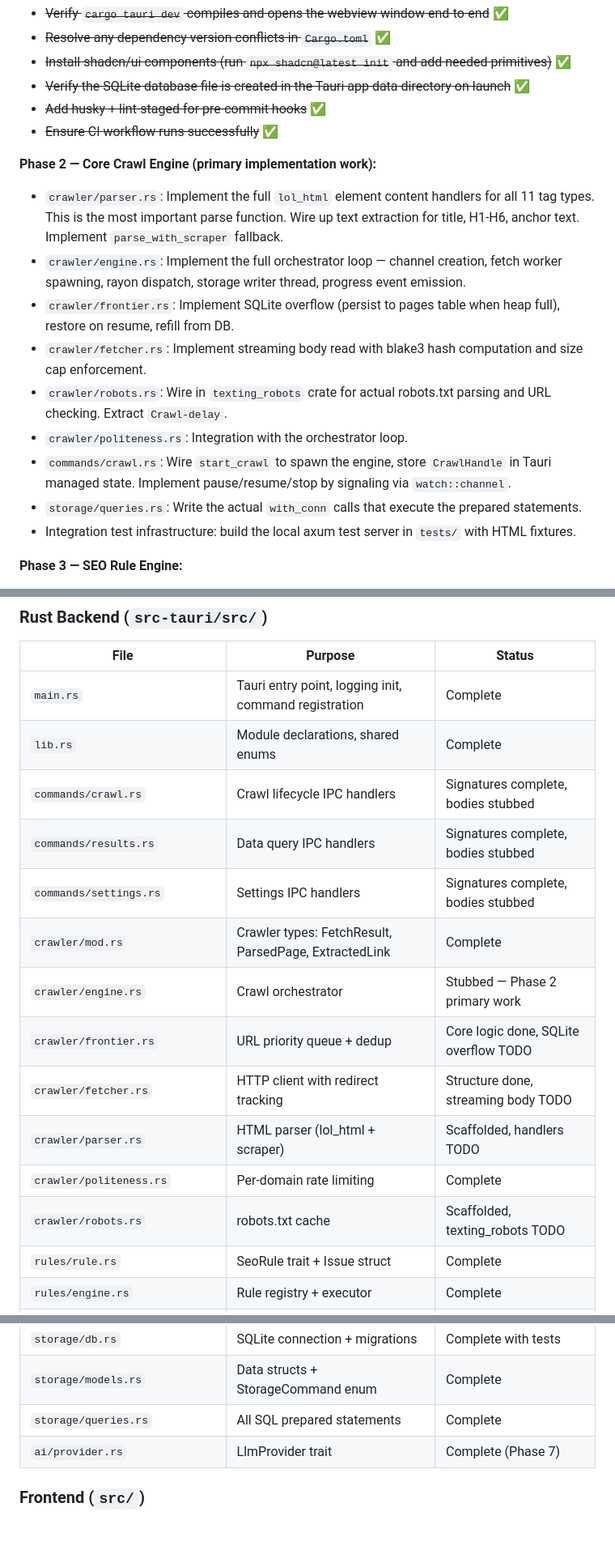
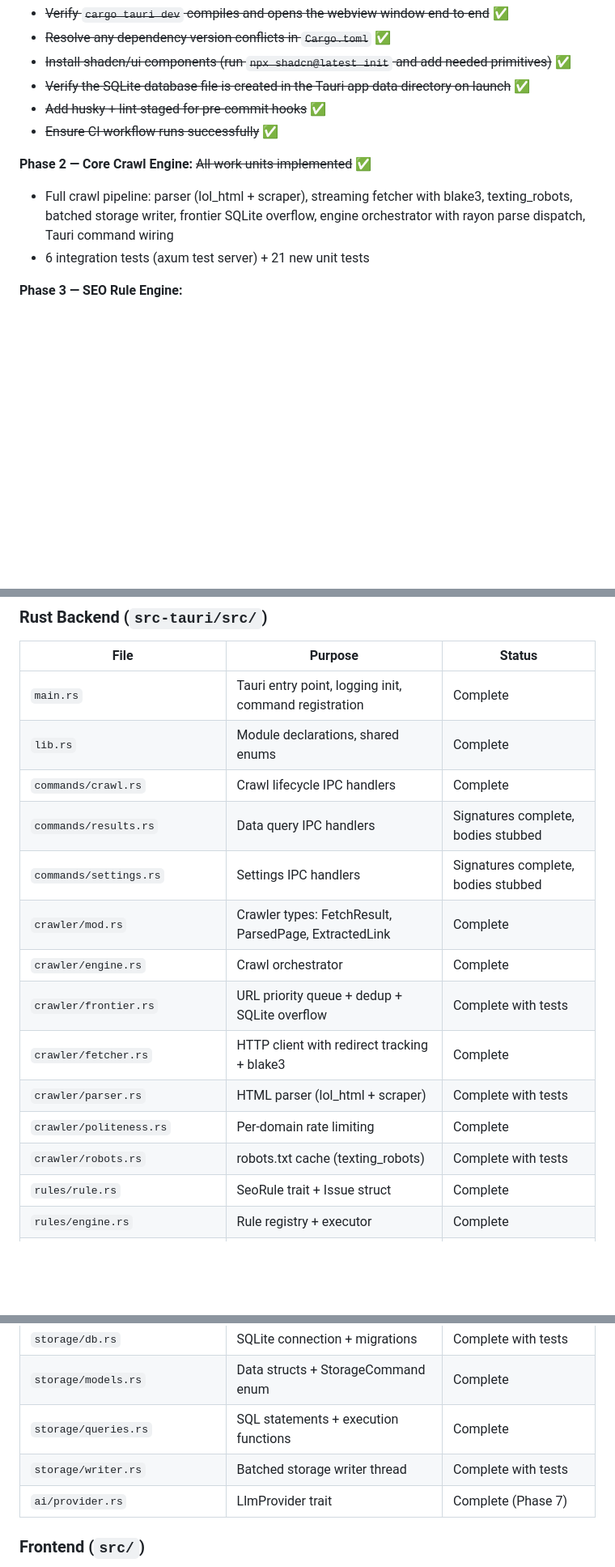
Before and after one commit to chris-c-thomas/OxideSEO, a Markdown page: CLAUDE.md, 3 parts joined by grey strips. Shown at 81% size. Rendered like a GitHub page; blank space fills up the shorter version.

Commit message:
chore: update CLAUDE.md

```diff
--- a/CLAUDE.md
+++ b/CLAUDE.md
@@ -79,16 +79,9 @@ The project has been scaffolded with **all module stubs, types, traits, and IPC
 - ~~Add husky + lint-staged for pre-commit hooks~~ ✅
 - ~~Ensure CI workflow runs successfully~~ ✅
 
-**Phase 2 — Core Crawl Engine (primary implementation work):**
-- `crawler/parser.rs`: Implement the full `lol_html` element content handlers for all 11 tag types. This is the most important parse function. Wire up text extraction for title, H1-H6, anchor text. Implement `parse_with_scraper` fallback.
-- `crawler/engine.rs`: Implement the full orchestrator loop — channel creation, fetch worker spawning, rayon dispatch, storage writer thread, progress event emission.
-- `crawler/frontier.rs`: Implement SQLite overflow (persist to pages table when heap full), restore on resume, refill from DB.
-- `crawler/fetcher.rs`: Implement streaming body read with blake3 hash computation and size cap enforcement.
-- `crawler/robots.rs`: Wire in `texting_robots` crate for actual robots.txt parsing and URL checking. Extract `Crawl-delay`.
-- `crawler/politeness.rs`: Integration with the orchestrator loop.
-- `commands/crawl.rs`: Wire `start_crawl` to spawn the engine, store `CrawlHandle` in Tauri managed state. Implement pause/resume/stop by signaling via `watch::channel`.
-- `storage/queries.rs`: Write the actual `with_conn` calls that execute the prepared statements.
-- Integration test infrastructure: build the local axum test server in `tests/` with HTML fixtures.
+**Phase 2 — Core Crawl Engine:** ~~All work units implemented~~ ✅
+- Full crawl pipeline: parser (lol_html + scraper), streaming fetcher with blake3, texting_robots, batched storage writer, frontier SQLite overflow, engine orchestrator with rayon parse dispatch, Tauri command wiring
+- 6 integration tests (axum test server) + 21 new unit tests
 
 **Phase 3 — SEO Rule Engine:**
 - Complete cross-page rules: `meta.title_duplicate`, `meta.desc_duplicate`, `content.h1_duplicate`, `links.broken_internal`, `links.orphan_page`
@@ -147,16 +140,16 @@ All Rust types use `#[serde(rename_all = "camelCase")]`. TypeScript types use ca
 |---|---|---|
 | `main.rs` | Tauri entry point, logging init, command registration | Complete |
 | `lib.rs` | Module declarations, shared enums | Complete |
-| `commands/crawl.rs` | Crawl lifecycle IPC handlers | Signatures complete, bodies stubbed |
+| `commands/crawl.rs` | Crawl lifecycle IPC handlers | Complete |
 | `commands/results.rs` | Data query IPC handlers | Signatures complete, bodies stubbed |
 | `commands/settings.rs` | Settings IPC handlers | Signatures complete, bodies stubbed |
 | `crawler/mod.rs` | Crawler types: FetchResult, ParsedPage, ExtractedLink | Complete |
-| `crawler/engine.rs` | Crawl orchestrator | Stubbed — Phase 2 primary work |
-| `crawler/frontier.rs` | URL priority queue + dedup | Core logic done, SQLite overflow TODO |
-| `crawler/fetcher.rs` | HTTP client with redirect tracking | Structure done, streaming body TODO |
-| `crawler/parser.rs` | HTML parser (lol_html + scraper) | Scaffolded, handlers TODO |
+| `crawler/engine.rs` | Crawl orchestrator | Complete |
+| `crawler/frontier.rs` | URL priority queue + dedup + SQLite overflow | Complete with tests |
+| `crawler/fetcher.rs` | HTTP client with redirect tracking + blake3 | Complete |
+| `crawler/parser.rs` | HTML parser (lol_html + scraper) | Complete with tests |
 | `crawler/politeness.rs` | Per-domain rate limiting | Complete |
-| `crawler/robots.rs` | robots.txt cache | Scaffolded, texting_robots TODO |
+| `crawler/robots.rs` | robots.txt cache (texting_robots) | Complete with tests |
 | `rules/rule.rs` | SeoRule trait + Issue struct | Complete |
 | `rules/engine.rs` | Rule registry + executor | Complete |
 | `rules/builtin/meta.rs` | 7 meta rules | Complete with tests |
@@ -167,7 +160,8 @@ All Rust types use `#[serde(rename_all = "camelCase")]`. TypeScript types use ca
 | `rules/builtin/security.rs` | 2 security rules | Complete |
 | `storage/db.rs` | SQLite connection + migrations | Complete with tests |
 | `storage/models.rs` | Data structs + StorageCommand enum | Complete |
-| `storage/queries.rs` | All SQL prepared statements | Complete |
+| `storage/queries.rs` | SQL statements + execution functions | Complete |
+| `storage/writer.rs` | Batched storage writer thread | Complete with tests |
 | `ai/provider.rs` | LlmProvider trait | Complete (Phase 7) |
 
 ### Frontend (`src/`)
```
Also changed, not shown: other parts of CLAUDE.md (+1 -0 lines).
